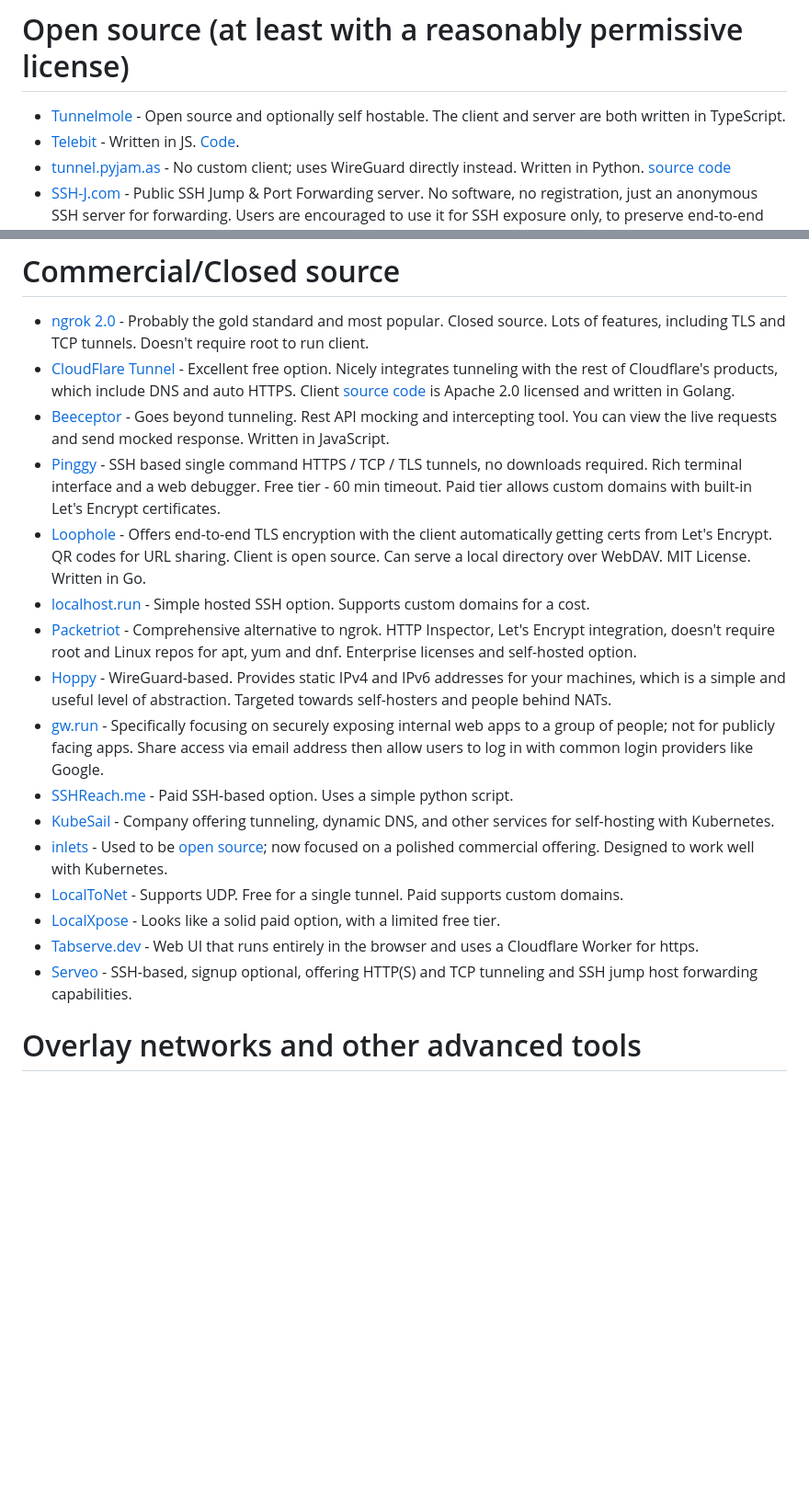
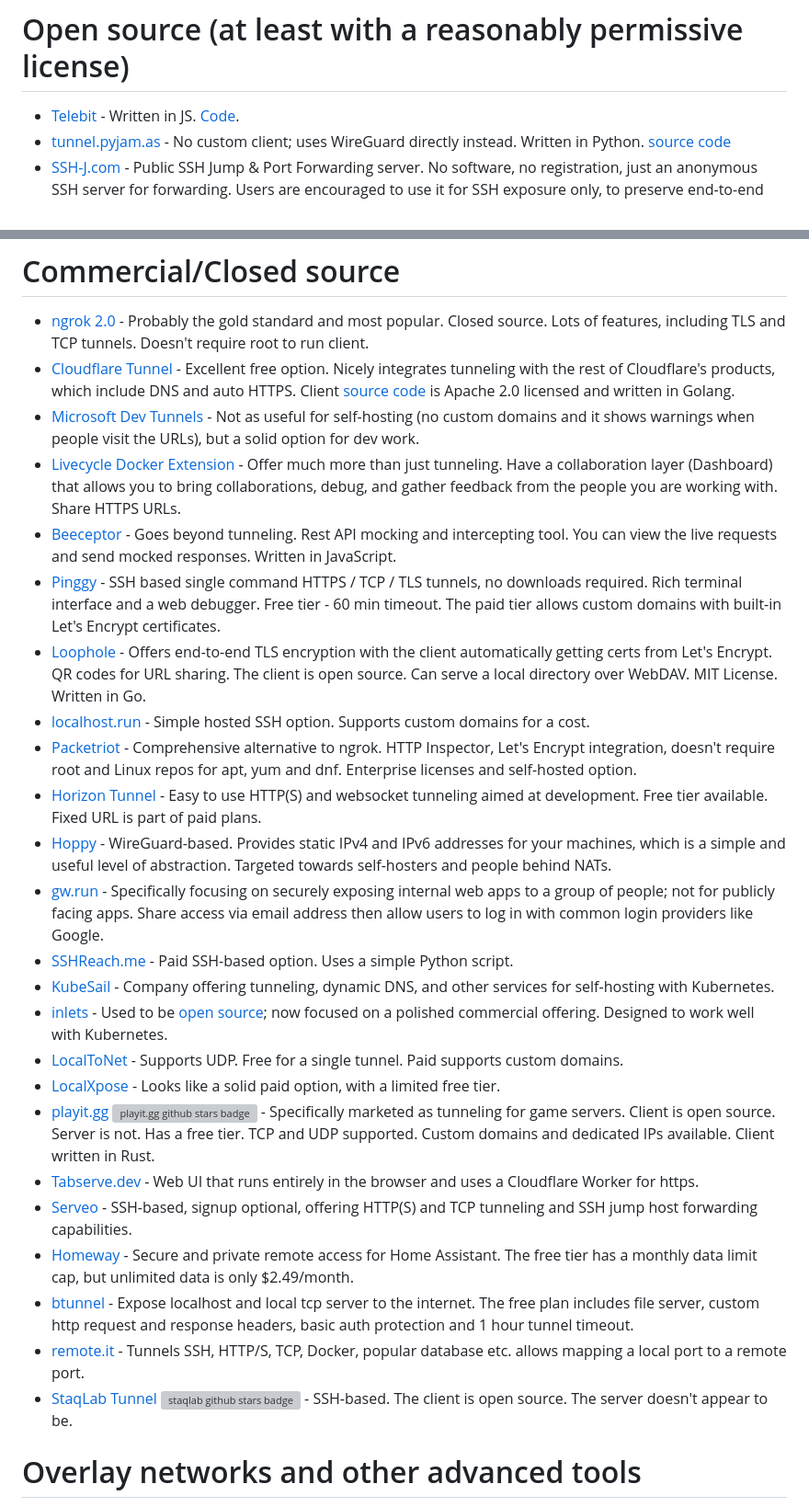
Before and after one commit to imq/awesome-projects, a Markdown page: doc/tunnels/README.md, 2 parts joined by grey strips. Shown at 92% size. Rendered like a GitHub page; blank space fills up the shorter version; grey boxes are pictures that could not be loaded.

```diff
--- a/doc/tunnels/README.md
+++ b/doc/tunnels/README.md
@@ -3,7 +3,6 @@ like exposing a local webserver via a public domain name, with automatic HTTPS,
 even if behind a NAT or other restricted network.
 
 # Open source (at least with a reasonably permissive license)
-* [Tunnelmole](https://github.com/robbie-cahill/tunnelmole-client/) - Open source and optionally self hostable. The client and server are both written in TypeScript.
 * [Telebit](https://telebit.cloud/) - Written in JS. [Code](https://git.coolaj86.com/coolaj86/telebit.js).
 * [tunnel.pyjam.as](https://tunnel.pyjam.as/) - No custom client; uses WireGuard directly instead. Written in Python. [source code](https://gitlab.com/pyjam.as/tunnel)
 * [SSH-J.com](https://bitbucket.org/ValdikSS/dropbear-sshj/) -  Public SSH Jump & Port Forwarding server. No software, no registration, just an anonymous SSH server for forwarding. Users are encouraged to use it for SSH exposure only, to preserve end-to-end encryption. No public ports, only in-SSH connectivity. Run `ssh ssh-j.com` and it will display usage information.
@@ -47,21 +50,29 @@ even if behind a NAT or other restricted network.
 # Commercial/Closed source
 
 * [ngrok 2.0](https://ngrok.com/) - Probably the gold standard and most popular. Closed source. Lots of features, including TLS and TCP tunnels. Doesn't require root to run client.
-* [CloudFlare Tunnel](https://developers.cloudflare.com/cloudflare-one/connections/connect-apps/install-and-setup) - Excellent free option. Nicely integrates tunneling with the rest of Cloudflare's products, which include DNS and auto HTTPS. Client [source code](https://github.com/cloudflare/cloudflared) is Apache 2.0 licensed and written in Golang.
-* [Beeceptor](https://beeceptor.com/) - Goes beyond tunneling. Rest API mocking and intercepting tool. You can view the live requests and send mocked response. Written in JavaScript.
-* [Pinggy](https://pinggy.io/) - SSH based single command HTTPS / TCP / TLS tunnels, no downloads required. Rich terminal interface and a web debugger. Free tier - 60 min timeout. Paid tier allows custom domains with built-in Let's Encrypt certificates.
-* [Loophole](https://loophole.cloud/) - Offers end-to-end TLS encryption with the client automatically getting certs from Let's Encrypt. QR codes for URL sharing. Client is open source. Can serve a local directory over WebDAV. MIT License. Written in Go.
+* [Cloudflare Tunnel](https://developers.cloudflare.com/cloudflare-one/connections/connect-apps/install-and-setup) - Excellent free option. Nicely integrates tunneling with the rest of Cloudflare's products, which include DNS and auto HTTPS. Client [source code](https://github.com/cloudflare/cloudflared) is Apache 2.0 licensed and written in Golang.
+* [Microsoft Dev Tunnels](https://learn.microsoft.com/en-us/azure/developer/dev-tunnels/overview) - Not as useful for self-hosting (no custom domains and it shows warnings when people visit the URLs), but a solid option for dev work.
+* [Livecycle Docker Extension](https://hub.docker.com/extensions/livecycle/docker-extension) - Offer much more than just tunneling. Have a collaboration layer (Dashboard) that allows you to bring collaborations, debug, and gather feedback from the people you are working with. Share HTTPS URLs.
+* [Beeceptor](https://beeceptor.com/local-tunnel/?ref=awesome-tunneling) - Goes beyond tunneling. Rest API mocking and intercepting tool. You can view the live requests and send mocked responses. Written in JavaScript.
+* [Pinggy](https://pinggy.io/) - SSH based single command HTTPS / TCP / TLS tunnels, no downloads required. Rich terminal interface and a web debugger. Free tier - 60 min timeout. The paid tier allows custom domains with built-in Let's Encrypt certificates.
+* [Loophole](https://loophole.cloud/) - Offers end-to-end TLS encryption with the client automatically getting certs from Let's Encrypt. QR codes for URL sharing. The client is open source. Can serve a local directory over WebDAV. MIT License. Written in Go.
 * [localhost.run](https://localhost.run/) - Simple hosted SSH option. Supports custom domains for a cost.
 * [Packetriot](https://packetriot.com) - Comprehensive alternative to ngrok.  HTTP Inspector, Let's Encrypt integration, doesn't require root and Linux repos for apt, yum and dnf.  Enterprise licenses and self-hosted option.
+* [Horizon Tunnel](https://hrzn.run/) - Easy to use HTTP(S) and websocket tunneling aimed at development. Free tier available. Fixed URL is part of paid plans.
 * [Hoppy](https://hoppy.network/) - WireGuard-based. Provides static IPv4 and IPv6 addresses for your machines, which is a simple and useful level of abstraction. Targeted towards self-hosters and people behind NATs.
 * [gw.run](https://gw.run/) - Specifically focusing on securely exposing internal web apps to a group of people; not for publicly facing apps. Share access via email address then allow users to log in with common login providers like Google.
-* [SSHReach.me](https://sshreach.me/) - Paid SSH-based option. Uses a simple python script.
+* [SSHReach.me](https://sshreach.me/) - Paid SSH-based option. Uses a simple Python script.
 * [KubeSail](https://kubesail.com/) - Company offering tunneling, dynamic DNS, and other services for self-hosting with Kubernetes.
 * [inlets](https://inlets.dev/) - Used to be [open source](https://github.com/inlets/inlets-archived); now focused on a polished commercial offering. Designed to work well with Kubernetes.
 * [LocalToNet](https://localtonet.com/) - Supports UDP. Free for a single tunnel. Paid supports custom domains.
 * [LocalXpose](https://localxpose.io) - Looks like a solid paid option, with a limited free tier.
+* [playit.gg](https://playit.gg/) [![playit.gg github stars badge](https://img.shields.io/github/stars/playit-cloud/playit-agent?style=flat)](https://github.com/playit-cloud/playit-agent/stargazers) - Specifically marketed as tunneling for game servers. Client is open source. Server is not. Has a free tier. TCP and UDP supported. Custom domains and dedicated IPs available. Client written in Rust.
 * [Tabserve.dev](https://tabserve.dev) - Web UI that runs entirely in the browser and uses a Cloudflare Worker for https.
 * [Serveo](https://serveo.net) - SSH-based, signup optional, offering HTTP(S) and TCP tunneling and SSH jump host forwarding capabilities.
+* [Homeway](https://homeway.io) - Secure and private remote access for Home Assistant. The free tier has a monthly data limit cap, but unlimited data is only $2.49/month.
+* [btunnel](https://www.btunnel.in) - Expose localhost and local tcp server to the internet. The free plan includes file server, custom http request and response headers, basic auth protection and 1 hour tunnel timeout.
+* [remote.it](https://www.remote.it/) - Tunnels SSH, HTTP/S, TCP, Docker, popular database etc. allows mapping a local port to a remote port.
+* [StaqLab Tunnel](https://tunnel.staqlab.com/) [![staqlab github stars badge](https://img.shields.io/github/stars/abhishekq61/tunnel-client?style=flat)](https://github.com/abhishekq61/tunnel-client/stargazers) - SSH-based. The client is open source. The server doesn't appear to be.
 
 # Overlay networks and other advanced tools
 
```
Also changed, not shown: other parts of doc/tunnels/README.md (+20 -13 lines).
